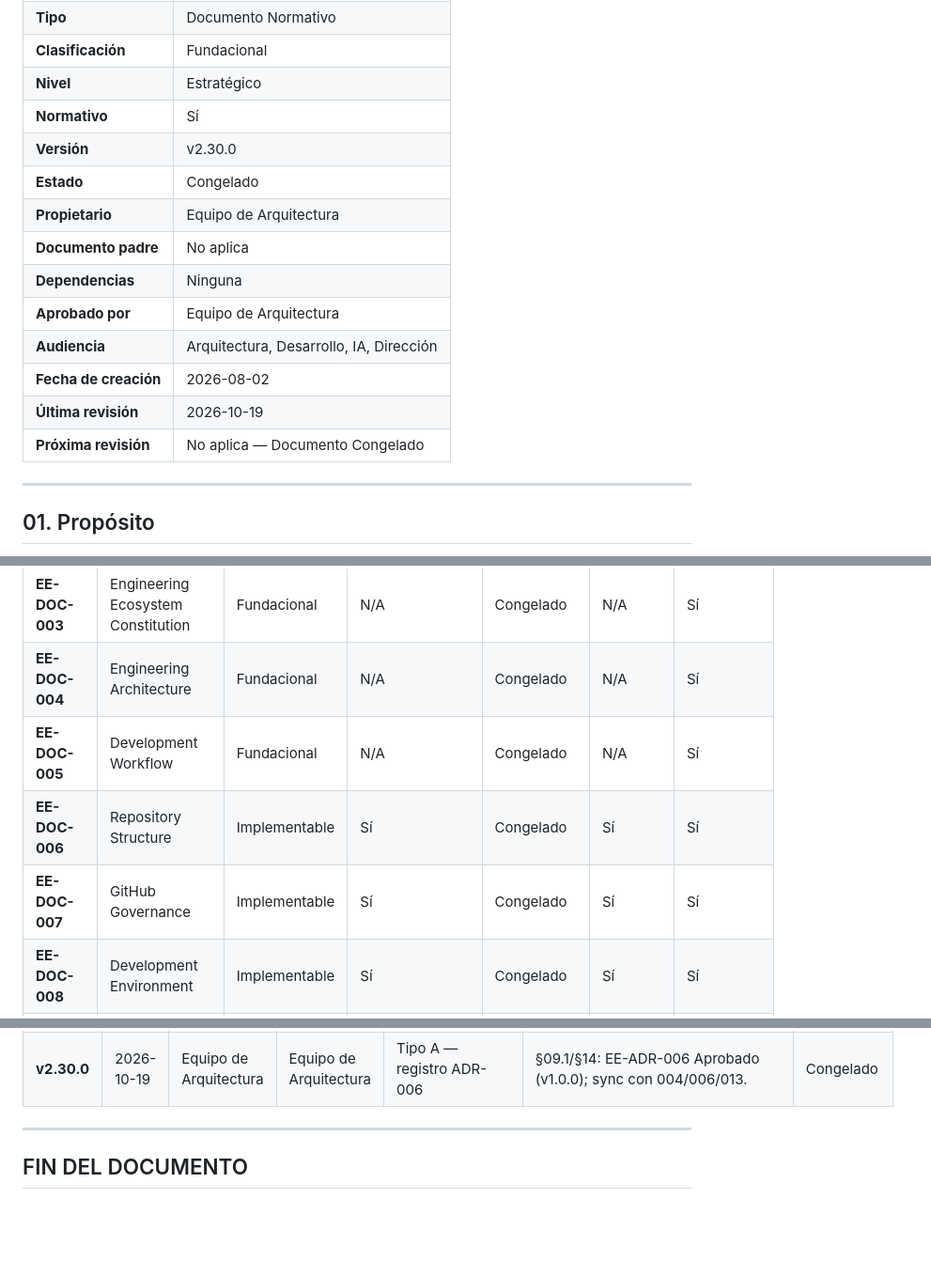
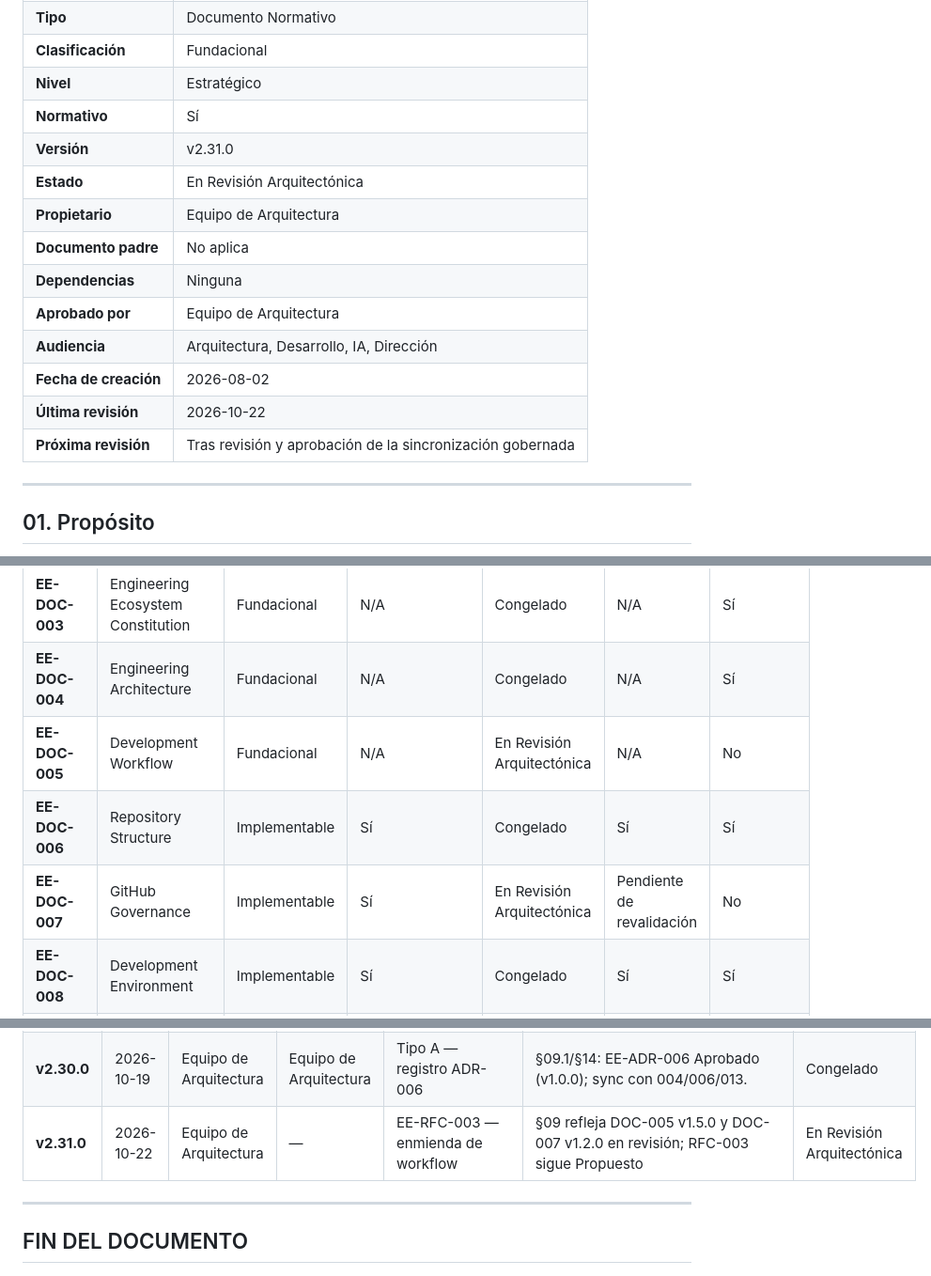
Before and after one commit to EQ-LABS-TECH/ee-monorepo, a Markdown page: docs/architecture/EE-DOC-001_Master_Documentation_Index.md, 3 parts joined by grey strips. Shown at 94% size. GitHub-like rendering; blank space fills up the shorter version.

Commit message:
docs(index): track workflow governance amendment review

```diff
--- a/docs/architecture/EE-DOC-001_Master_Documentation_Index.md
+++ b/docs/architecture/EE-DOC-001_Master_Documentation_Index.md
@@ -15,16 +15,16 @@ Este documento sigue el estándar **EE-DOC-002 — Document Design Template**.
 | **Clasificación**     | Fundacional                             |
 | **Nivel**             | Estratégico                             |
 | **Normativo**         | Sí                                      |
-| **Versión**           | v2.30.0                                 |
-| **Estado**            | Congelado                               |
+| **Versión**           | v2.31.0                                 |
+| **Estado**            | En Revisión Arquitectónica                               |
 | **Propietario**       | Equipo de Arquitectura                  |
 | **Documento padre**   | No aplica                               |
 | **Dependencias**      | Ninguna                                 |
 | **Aprobado por**      | Equipo de Arquitectura                  |
 | **Audiencia**         | Arquitectura, Desarrollo, IA, Dirección |
 | **Fecha de creación** | 2026-08-02                              |
-| **Última revisión**   | 2026-10-19                              |
-| **Próxima revisión**  | No aplica — Documento Congelado         |
+| **Última revisión**   | 2026-10-22                              |
+| **Próxima revisión**  | Tras revisión y aprobación de la sincronización gobernada         |
 
 ---
 
@@ -203,9 +203,9 @@ Ampliar esta tabla requiere cambio gobernado sobre **EE-DOC-001**.
 | **EE-DOC-002** | Document Design Template           | Fundacional   | N/A                      | Congelado         | N/A      | Sí        |
 | **EE-DOC-003** | Engineering Ecosystem Constitution | Fundacional   | N/A                      | Congelado         | N/A      | Sí        |
 | **EE-DOC-004** | Engineering Architecture           | Fundacional   | N/A                      | Congelado         | N/A      | Sí        |
-| **EE-DOC-005** | Development Workflow               | Fundacional   | N/A                      | Congelado         | N/A      | Sí        |
+| **EE-DOC-005** | Development Workflow               | Fundacional   | N/A                      | En Revisión Arquitectónica | N/A | No       |
 | **EE-DOC-006** | Repository Structure               | Implementable | Sí                       | Congelado         | Sí       | Sí        |
-| **EE-DOC-007** | GitHub Governance                  | Implementable | Sí                       | Congelado         | Sí       | Sí        |
+| **EE-DOC-007** | GitHub Governance                  | Implementable | Sí                       | En Revisión Arquitectónica | Pendiente de revalidación | No |
 | **EE-DOC-008** | Development Environment            | Implementable | Sí                       | Congelado         | Sí       | Sí        |
 | **EE-DOC-009** | Infrastructure                     | Implementable | Sí                       | Congelado         | Sí       | Sí        |
 | **EE-DOC-010** | Quality Gates                      | Implementable | Sí                       | Congelado         | Sí       | Sí        |
@@ -451,6 +451,7 @@ flowchart TD
 | **v2.29.0** | 2026-10-13 | Equipo de Arquitectura | Equipo de Arquitectura | Tipo A — auditoría 001                | C-01 .devcontainer; §02 alcance; ADR padre; §08.1 Aprobado evidencia; RFC-001; Predecesor; §14 006; AR-018                                                               | **Congelado** |
 | **v2.29.1** | 2026-10-13 | Equipo de Arquitectura | Equipo de Arquitectura | Tipo A — PC-008                       | Marca EQ-LABS (no EQ-Labs) en §02                                                                                                                                        | **Congelado** |
 | **v2.30.0** | 2026-10-19 | Equipo de Arquitectura | Equipo de Arquitectura | Tipo A — registro ADR-006             | §09.1/§14: EE-ADR-006 Aprobado (v1.0.0); sync con 004/006/013.                                                                                                           | Congelado     |
+| **v2.31.0** | 2026-10-22 | Equipo de Arquitectura | — | EE-RFC-003 — enmienda de workflow | §09 refleja DOC-005 v1.5.0 y DOC-007 v1.2.0 en revisión; RFC-003 sigue Propuesto | En Revisión Arquitectónica |
 
 ---
 
```
